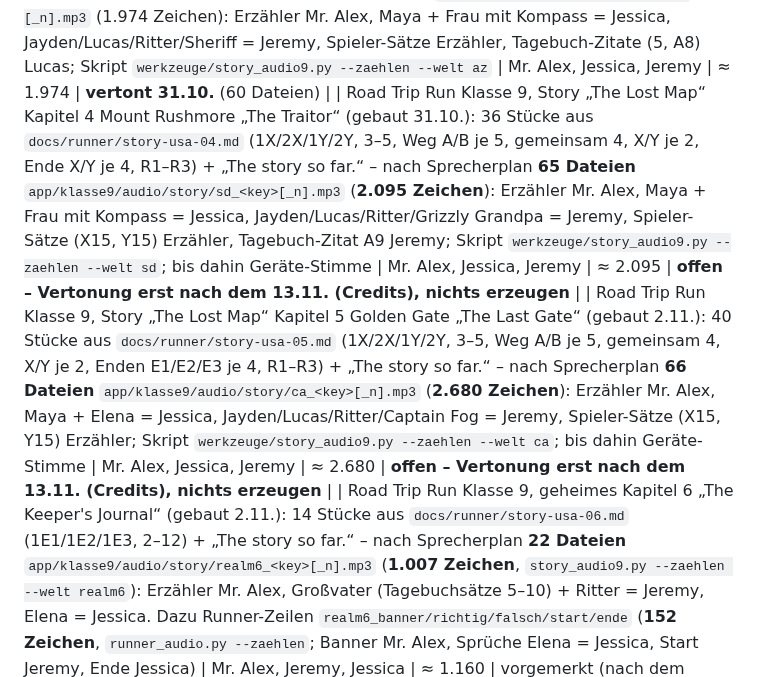
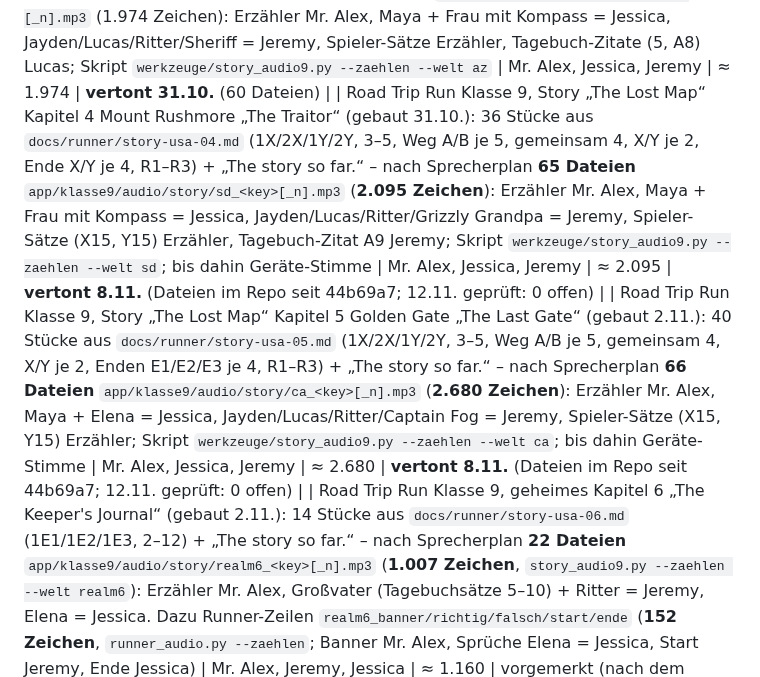
Before and after one commit to langenbachalex/School, a Markdown page: docs/ideenspeicher.md, the part around the change. Drawn GitHub-style.

Commit message:
Ideenspeicher: Story Kl. 9 Kapitel 4 und 5 sind schon vertont (8.11.)
Co-Authored-By: Claude Opus 5.5 <noreply@anthropic.com>
Claude-Session: https://claude.ai/code/session_01SLMVvq52k1BcrZVLnoYVVj

```diff
--- a/docs/ideenspeicher.md
+++ b/docs/ideenspeicher.md
@@ -32,8 +32,8 @@ Alles Neue wird **ohne Audio** gebaut; die Texte werden hier gesammelt und am 13
 | Road Trip Run Klasse 9, Story „The Lost Map“ Kapitel 1 New York „Under the City“ (gebaut 31.10.): Erzähler, 31 Stücke aus `docs/runner/story-usa-01.md` (Anfang 5, Weg A 5, Weg B 5, gemeinsam 4, X/Y je 2, Ende X/Y je 4 = 1.483 Zeichen) + Realm R1–R3 (171) + „The story so far.“ (17) – Dateien `app/klasse9/audio/story/ny_<key>.mp3` (+ `ny_sofar.mp3`), werden beim Bau automatisch gefunden (`SP.story_audio`); bis dahin Geräte-Stimme. Figuren-Sätze (Maya, Jayden, Lucas, die Frau) evtl. mit eigenen Stimmen – **Stimmen offen** (Bogen: Erzähler Mr. Alex, Maya Jessica, Jayden/Lucas Jeremy) | offen | ≈ 1.654 (+ 17) | **vertont 31.10.** – 48 Dateien, 1.632 Zeichen: Erzähler Mr. Alex, Maya + Frau mit Kompass = Jessica, Jayden/Lucas/Ritter = Jeremy (Variante 2, Entscheidung Mr. Alex) |
 | Road Trip Run Klasse 9, Story „The Lost Map“ Kapitel 2 Route 66 „The Chase“ (gebaut 31.10.): 36 Stücke aus `docs/runner/story-usa-02.md` (1X/2X/1Y/2Y, 3–5, Weg A/B je 5, gemeinsam 4, X/Y je 2, Ende X/Y je 4, R1–R3 = 1.852 Zeichen) + „The story so far.“ – nach Sprecherplan 58 Dateien `app/klasse9/audio/story/route66_<key>[_n].mp3` (1.806 Zeichen): Erzähler Mr. Alex, Maya + Frau mit Kompass = Jessica, Jayden/Lucas/Ritter = Jeremy, Spieler-Sätze Erzähler; Skript `werkzeuge/story_audio9.py` (`--zaehlen` zeigt den Plan); bis dahin Geräte-Stimme | Mr. Alex, Jessica, Jeremy | ≈ 1.806 | **vertont 31.10.** – 58 Dateien, 1.806 Zeichen (Variante 2: Erzähler Mr. Alex, Maya/Frau Jessica, Jayden/Lucas/Ritter Jeremy) |
 | Road Trip Run Klasse 9, Story „The Lost Map“ Kapitel 3 Grand Canyon „Lucas' Secret“ (gebaut 31.10.): 36 Stücke aus `docs/runner/story-usa-03.md` (1X/2X/1Y/2Y, 3–5, Weg A/B je 5, gemeinsam 4, X/Y je 2, Ende X/Y je 4, R1–R3) + „The story so far.“ – nach Sprecherplan 60 Dateien `app/klasse9/audio/story/az_<key>[_n].mp3` (1.974 Zeichen): Erzähler Mr. Alex, Maya + Frau mit Kompass = Jessica, Jayden/Lucas/Ritter/Sheriff = Jeremy, Spieler-Sätze Erzähler, Tagebuch-Zitate (5, A8) Lucas; Skript `werkzeuge/story_audio9.py --zaehlen --welt az` | Mr. Alex, Jessica, Jeremy | ≈ 1.974 | **vertont 31.10.** (60 Dateien) |
-| Road Trip Run Klasse 9, Story „The Lost Map“ Kapitel 4 Mount Rushmore „The Traitor“ (gebaut 31.10.): 36 Stücke aus `docs/runner/story-usa-04.md` (1X/2X/1Y/2Y, 3–5, Weg A/B je 5, gemeinsam 4, X/Y je 2, Ende X/Y je 4, R1–R3) + „The story so far.“ – nach Sprecherplan **65 Dateien** `app/klasse9/audio/story/sd_<key>[_n].mp3` (**2.095 Zeichen**): Erzähler Mr. Alex, Maya + Frau mit Kompass = Jessica, Jayden/Lucas/Ritter/Grizzly Grandpa = Jeremy, Spieler-Sätze (X15, Y15) Erzähler, Tagebuch-Zitat A9 Jeremy; Skript `werkzeuge/story_audio9.py --zaehlen --welt sd`; bis dahin Geräte-Stimme | Mr. Alex, Jessica, Jeremy | ≈ 2.095 | **offen – Vertonung erst nach dem 13.11. (Credits), nichts erzeugen** |
-| Road Trip Run Klasse 9, Story „The Lost Map“ Kapitel 5 Golden Gate „The Last Gate“ (gebaut 2.11.): 40 Stücke aus `docs/runner/story-usa-05.md` (1X/2X/1Y/2Y, 3–5, Weg A/B je 5, gemeinsam 4, X/Y je 2, Enden E1/E2/E3 je 4, R1–R3) + „The story so far.“ – nach Sprecherplan **66 Dateien** `app/klasse9/audio/story/ca_<key>[_n].mp3` (**2.680 Zeichen**): Erzähler Mr. Alex, Maya + Elena = Jessica, Jayden/Lucas/Ritter/Captain Fog = Jeremy, Spieler-Sätze (X15, Y15) Erzähler; Skript `werkzeuge/story_audio9.py --zaehlen --welt ca`; bis dahin Geräte-Stimme | Mr. Alex, Jessica, Jeremy | ≈ 2.680 | **offen – Vertonung erst nach dem 13.11. (Credits), nichts erzeugen** |
+| Road Trip Run Klasse 9, Story „The Lost Map“ Kapitel 4 Mount Rushmore „The Traitor“ (gebaut 31.10.): 36 Stücke aus `docs/runner/story-usa-04.md` (1X/2X/1Y/2Y, 3–5, Weg A/B je 5, gemeinsam 4, X/Y je 2, Ende X/Y je 4, R1–R3) + „The story so far.“ – nach Sprecherplan **65 Dateien** `app/klasse9/audio/story/sd_<key>[_n].mp3` (**2.095 Zeichen**): Erzähler Mr. Alex, Maya + Frau mit Kompass = Jessica, Jayden/Lucas/Ritter/Grizzly Grandpa = Jeremy, Spieler-Sätze (X15, Y15) Erzähler, Tagebuch-Zitat A9 Jeremy; Skript `werkzeuge/story_audio9.py --zaehlen --welt sd`; bis dahin Geräte-Stimme | Mr. Alex, Jessica, Jeremy | ≈ 2.095 | **vertont 8.11.** (Dateien im Repo seit 44b69a7; 12.11. geprüft: 0 offen) |
+| Road Trip Run Klasse 9, Story „The Lost Map“ Kapitel 5 Golden Gate „The Last Gate“ (gebaut 2.11.): 40 Stücke aus `docs/runner/story-usa-05.md` (1X/2X/1Y/2Y, 3–5, Weg A/B je 5, gemeinsam 4, X/Y je 2, Enden E1/E2/E3 je 4, R1–R3) + „The story so far.“ – nach Sprecherplan **66 Dateien** `app/klasse9/audio/story/ca_<key>[_n].mp3` (**2.680 Zeichen**): Erzähler Mr. Alex, Maya + Elena = Jessica, Jayden/Lucas/Ritter/Captain Fog = Jeremy, Spieler-Sätze (X15, Y15) Erzähler; Skript `werkzeuge/story_audio9.py --zaehlen --welt ca`; bis dahin Geräte-Stimme | Mr. Alex, Jessica, Jeremy | ≈ 2.680 | **vertont 8.11.** (Dateien im Repo seit 44b69a7; 12.11. geprüft: 0 offen) |
 | Road Trip Run Klasse 9, geheimes Kapitel 6 „The Keeper's Journal“ (gebaut 2.11.): 14 Stücke aus `docs/runner/story-usa-06.md` (1E1/1E2/1E3, 2–12) + „The story so far.“ – nach Sprecherplan **22 Dateien** `app/klasse9/audio/story/realm6_<key>[_n].mp3` (**1.007 Zeichen**, `story_audio9.py --zaehlen --welt realm6`): Erzähler Mr. Alex, Großvater (Tagebuchsätze 5–10) + Ritter = Jeremy, Elena = Jessica. Dazu Runner-Zeilen `realm6_banner/richtig/falsch/start/ende` (**152 Zeichen**, `runner_audio.py --zaehlen`; Banner Mr. Alex, Sprüche Elena = Jessica, Start Jeremy, Ende Jessica) | Mr. Alex, Jeremy, Jessica | ≈ 1.160 | vorgemerkt (nach dem 13.11.) |
 | London Run Klasse 6: Levelstart/-ende („Let's find Big Ben!“, „You found Big Ben!“) | Jugendstimmen oder Mr. Alex | ≈ 40 | **vertont 31.10.** (37 Zeichen; Start Elrond, Ende Emmaline) |
 | London Run Klasse 6, Story-Modus Welt 2 „The Wheel That Stopped“ (gebaut 31.10.): Erzähler, 20 Stücke aus `docs/runner/story-london-02.md` (1A/2A/1B/2B, 3–4, Weg A/B je 4, gemeinsam 2, Ende A/B je 2) + „The story so far.“ → 21 Dateien `app/audio/story/londoneye_<key>.mp3` (Skript `werkzeuge/story_audio.py --zaehlen`: 1.115 Zeichen); bis dahin Geräte-Stimme | Mr. Alex (auch Fuchs, Taube, Sergeant) | ≈ 1.100 | **zur Vertonung freigegeben** (31.10.) |
```
